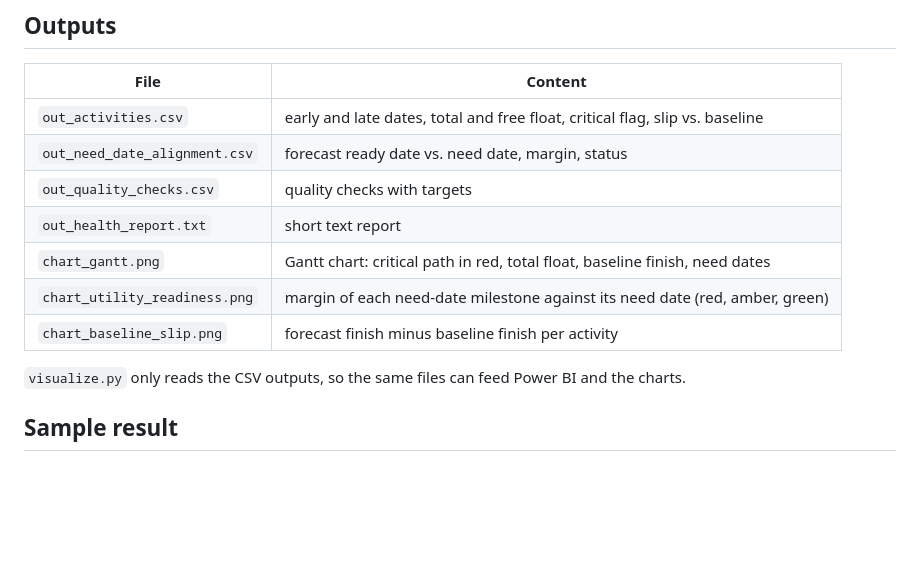
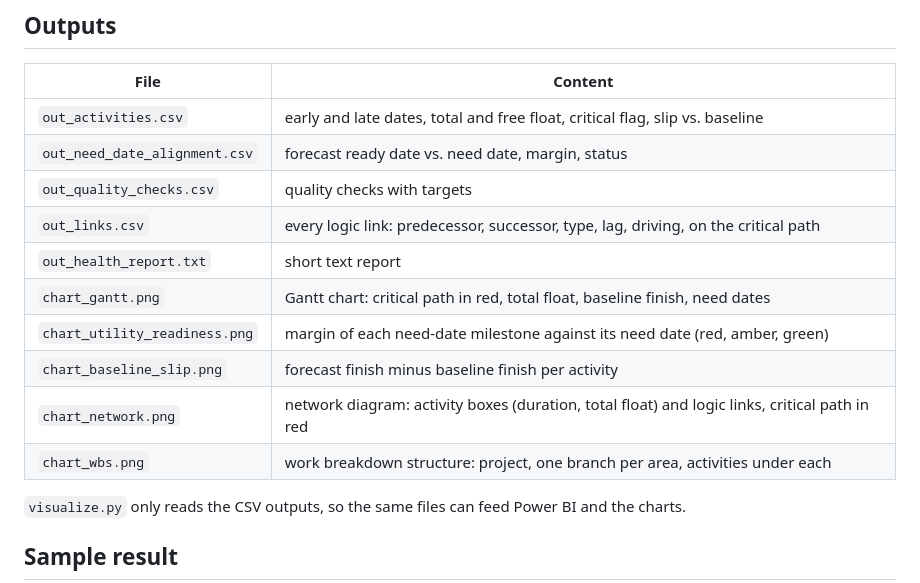
Before and after one commit to Kouroshie/schedule-health, a Markdown page: README.md, the part around one of its changes. Drawn GitHub-style; blank space fills up the shorter version.

```diff
--- a/README.md
+++ b/README.md
@@ -111,10 +114,13 @@ Link syntax in `predecessors` (separated by `;`): `A130` (finish-to-start), `A11
 | `out_activities.csv` | early and late dates, total and free float, critical flag, slip vs. baseline |
 | `out_need_date_alignment.csv` | forecast ready date vs. need date, margin, status |
 | `out_quality_checks.csv` | quality checks with targets |
+| `out_links.csv` | every logic link: predecessor, successor, type, lag, driving, on the critical path |
 | `out_health_report.txt` | short text report |
 | `chart_gantt.png` | Gantt chart: critical path in red, total float, baseline finish, need dates |
 | `chart_utility_readiness.png` | margin of each need-date milestone against its need date (red, amber, green) |
 | `chart_baseline_slip.png` | forecast finish minus baseline finish per activity |
+| `chart_network.png` | network diagram: activity boxes (duration, total float) and logic links, critical path in red |
+| `chart_wbs.png` | work breakdown structure: project, one branch per area, activities under each |
 
 `visualize.py` only reads the CSV outputs, so the same files can feed Power BI and the charts.
 
```
Also changed, not shown: other parts of README.md (+7 -0 lines), chart_network.png (added), chart_wbs.png (added), 3 other files.
